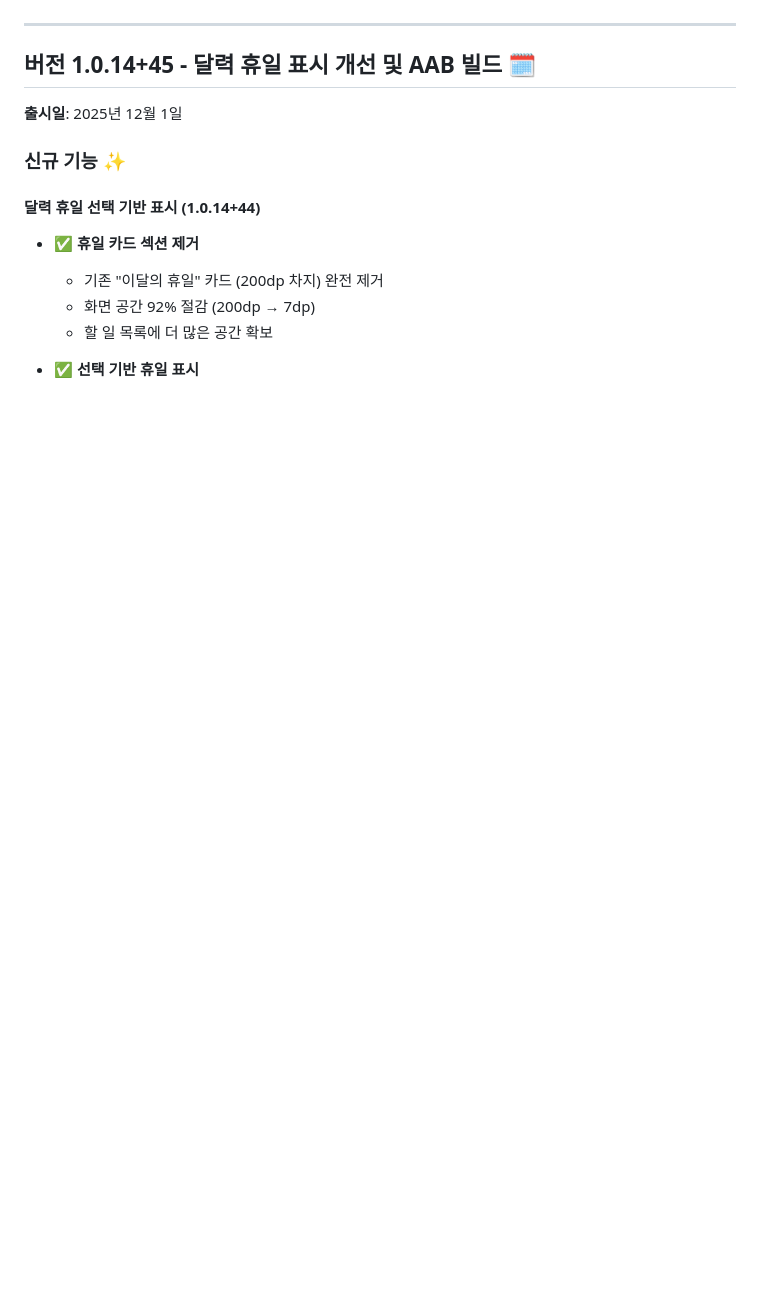
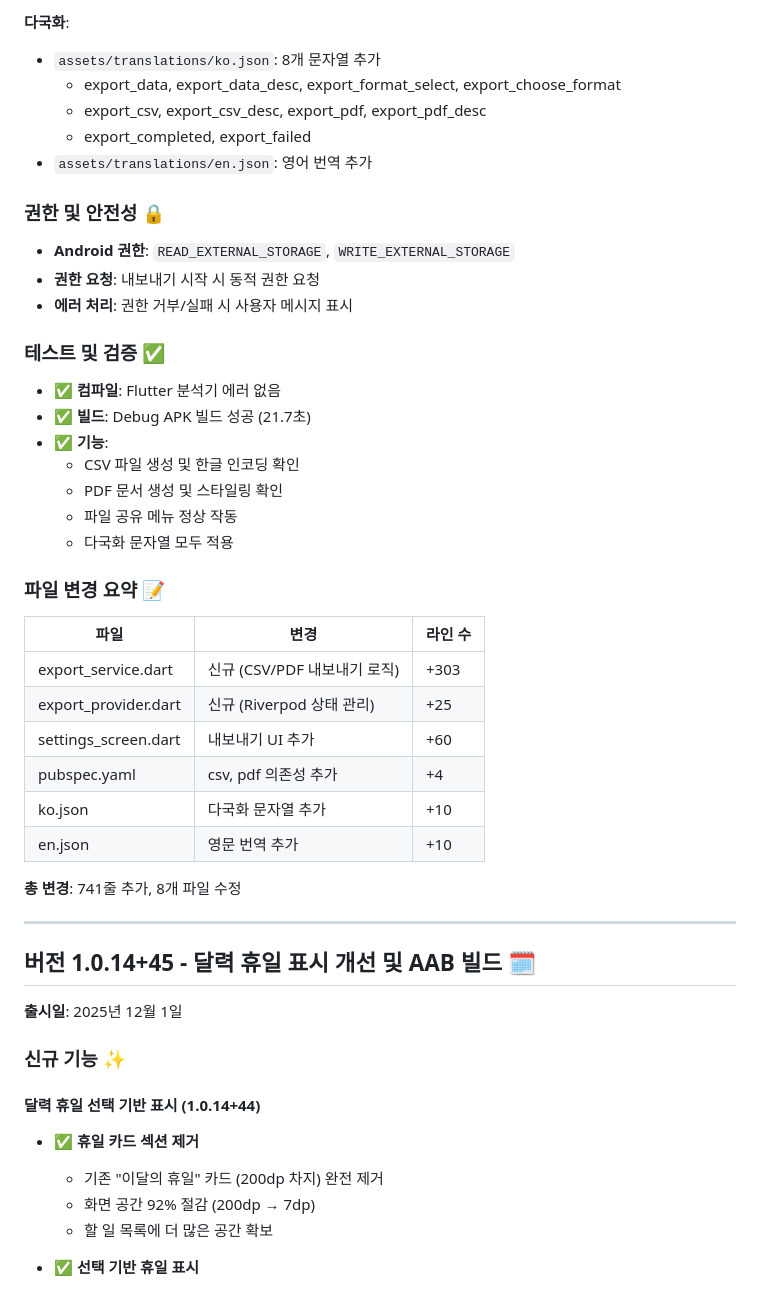
Before and after one commit to bluesky78060/flutter-todo, a Markdown page: RELEASE_NOTES.md, the part around one of its changes. GitHub-like rendering; blank space fills up the shorter version.

```diff
--- a/RELEASE_NOTES.md
+++ b/RELEASE_NOTES.md
@@ -9,3 +70,38 @@
+**다국화**:
+- `assets/translations/ko.json`: 8개 문자열 추가
+  - export_data, export_data_desc, export_format_select, export_choose_format
+  - export_csv, export_csv_desc, export_pdf, export_pdf_desc
+  - export_completed, export_failed
+- `assets/translations/en.json`: 영어 번역 추가
+
+### 권한 및 안전성 🔒
+
+- **Android 권한**: `READ_EXTERNAL_STORAGE`, `WRITE_EXTERNAL_STORAGE`
+- **권한 요청**: 내보내기 시작 시 동적 권한 요청
+- **에러 처리**: 권한 거부/실패 시 사용자 메시지 표시
+
+### 테스트 및 검증 ✅
+
+- ✅ **컴파일**: Flutter 분석기 에러 없음
+- ✅ **빌드**: Debug APK 빌드 성공 (21.7초)
+- ✅ **기능**:
+  - CSV 파일 생성 및 한글 인코딩 확인
+  - PDF 문서 생성 및 스타일링 확인
+  - 파일 공유 메뉴 정상 작동
+  - 다국화 문자열 모두 적용
+
+### 파일 변경 요약 📝
+
+| 파일 | 변경 | 라인 수 |
+|------|------|--------|
+| export_service.dart | 신규 (CSV/PDF 내보내기 로직) | +303 |
+| export_provider.dart | 신규 (Riverpod 상태 관리) | +25 |
+| settings_screen.dart | 내보내기 UI 추가 | +60 |
+| pubspec.yaml | csv, pdf 의존성 추가 | +4 |
+| ko.json | 다국화 문자열 추가 | +10 |
+| en.json | 영문 번역 추가 | +10 |
+
+**총 변경**: 741줄 추가, 8개 파일 수정
 
 ---
 
```
Also changed, not shown: other parts of RELEASE_NOTES.md (+63 -2 lines), FUTURE_TASKS.md (+21 -3 lines).
